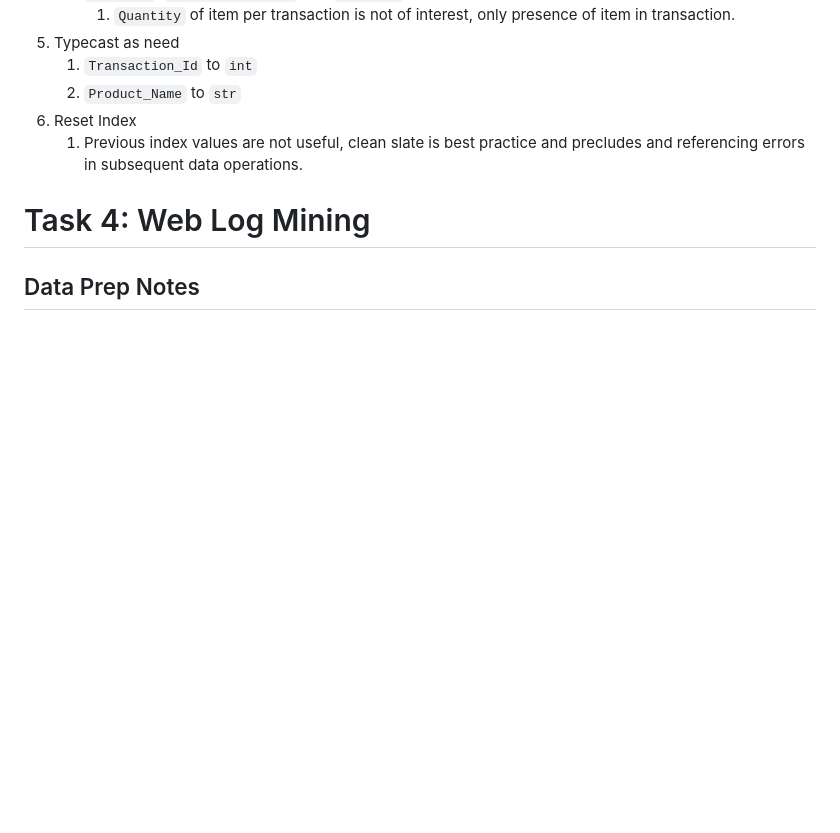
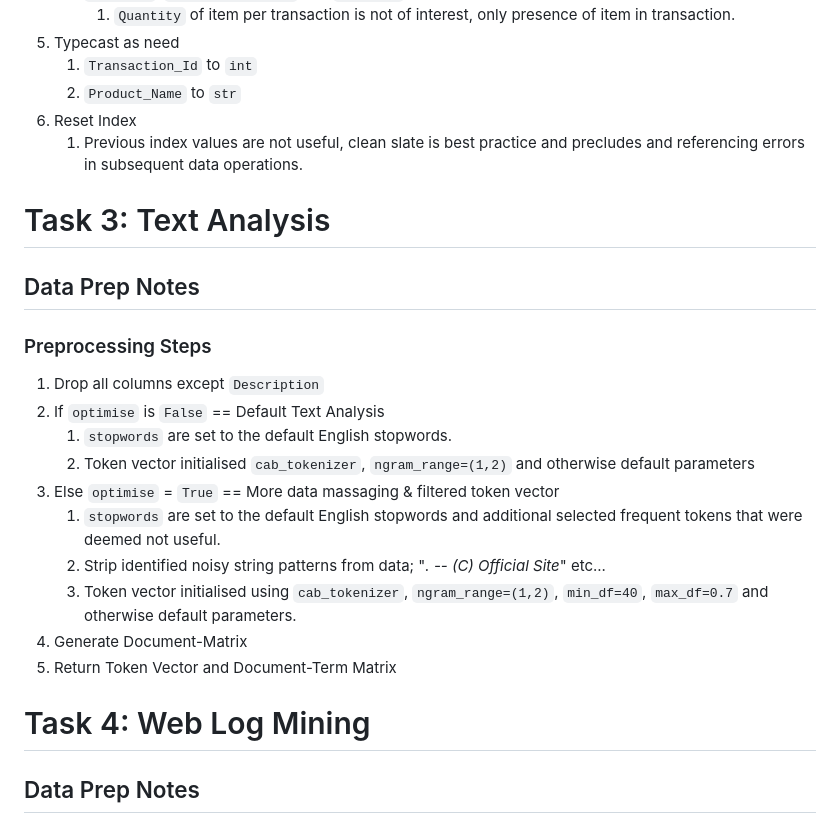
Before and after one commit to jdeegDataScience/QUT_student_projects, a Markdown page: CAB330/Assessment2/README.md, the part around the change. Rendered like a GitHub page; blank space fills up the shorter version.

Commit message:
Add Task 3 Data Prep Steps

```diff
--- a/CAB330/Assessment2/README.md
+++ b/CAB330/Assessment2/README.md
@@ -95,6 +95,20 @@ This can act as a centralised 'summary document' for our considerations and deci
 1. Reset Index
     1. Previous index values are not useful, clean slate is best practice and precludes and referencing errors in subsequent data operations.
 
+# Task 3: Text Analysis
+## Data Prep Notes
+### Preprocessing Steps
+1. Drop all columns except `Description`
+1. If `optimise` is `False` == Default Text Analysis
+    1. `stopwords` are set to the default English stopwords.
+    1. Token vector initialised `cab_tokenizer`, `ngram_range=(1,2)` and otherwise default parameters
+1. Else `optimise` = `True` == More data massaging & filtered token vector
+    1. `stopwords` are set to the default English stopwords and additional selected frequent tokens that were deemed not useful.
+    1. Strip identified noisy string patterns from data; "*. -- (C) Official Site*" etc...
+    1. Token vector initialised using `cab_tokenizer`, `ngram_range=(1,2)`, `min_df=40`, `max_df=0.7` and otherwise default parameters.
+1. Generate Document-Matrix
+1. Return Token Vector and Document-Term Matrix
+
 # Task 4: Web Log Mining
 ## Data Prep Notes
 ### Preprocessing Steps
```
